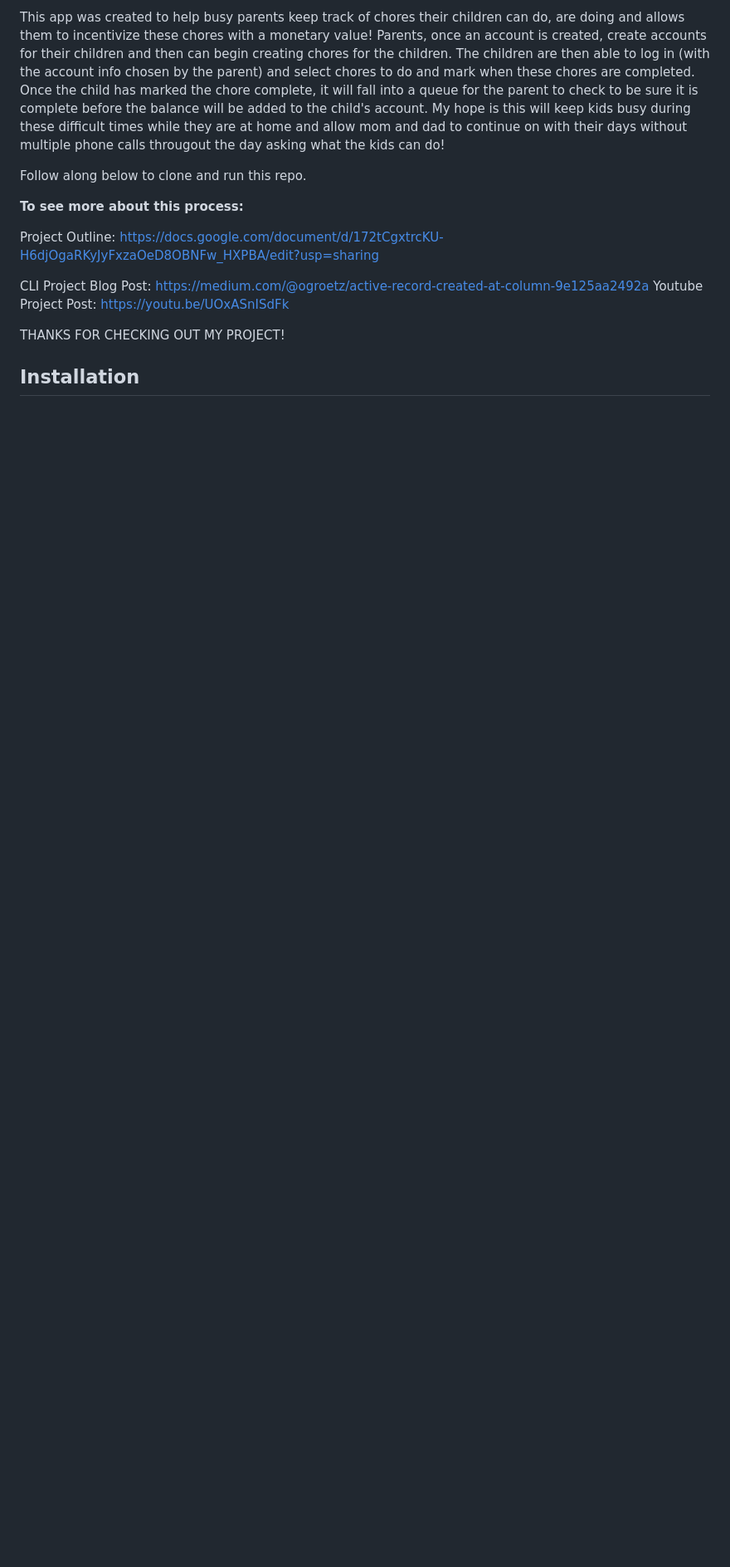
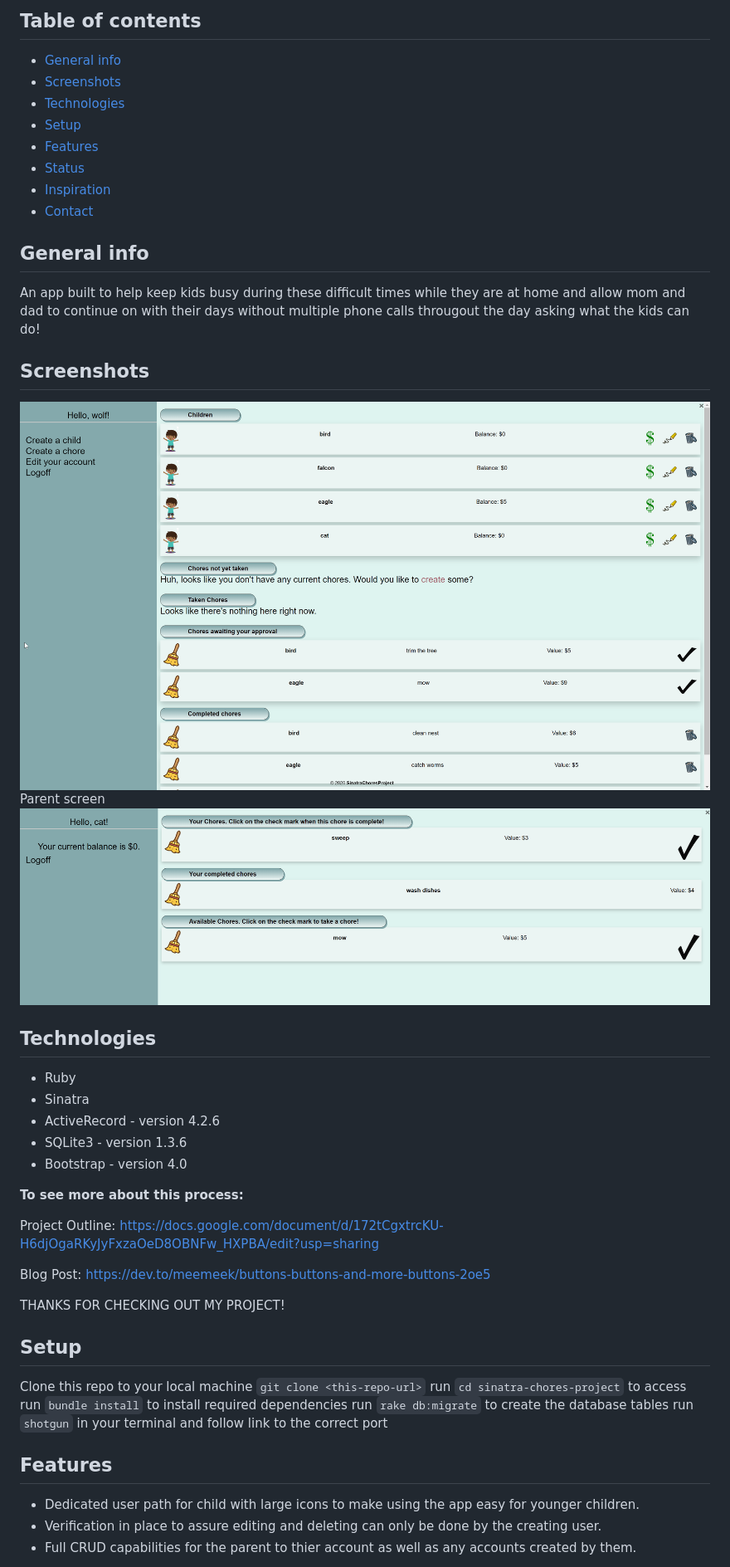
Before and after one commit to mimirandi21/sinatra-chores-project, a Markdown page: README.md, the part around the change printed below. Shown: that part at 83% size. GitHub-like rendering; pictures changed too: public/images/Sinatra-child.png (added), public/images/Sinatra-parent.png (added); blank space fills up the shorter version.

```diff
--- a/README.md
+++ b/README.md
@@ -2,20 +4,46 @@
 
-This app was created to help busy parents keep track of chores their children can do, are doing and allows them to incentivize these chores with a monetary value!  Parents, once an account is created, create accounts for their children and then can begin creating chores for the children.  The children are then able to log in (with the account info chosen by the parent) and select chores to do and mark when these chores are completed.  Once the child has marked the chore complete, it will fall into a queue for the parent to check to be sure it is complete before the balance will be added to the child's account.
-My hope is this will keep kids busy during these difficult times while they are at home and allow mom and dad to continue on with their days without multiple phone calls througout the day asking what the kids can do!
+## Table of contents
+* [General info](#general-info)
+* [Screenshots](#screenshots)
+* [Technologies](#technologies)
+* [Setup](#setup)
+* [Features](#features)
+* [Status](#status)
+* [Inspiration](#inspiration)
+* [Contact](#contact)
 
+## General info
+An app built to help keep kids busy during these difficult times while they are at home and allow mom and dad to continue on with their days without multiple phone calls througout the day asking what the kids can do!
 
-Follow along below to clone and run this repo.
+## Screenshots
+![Parent screenshot](./public/images/Sinatra-parent.png)
+Parent screen
+![Child screenshot](./public/images/Sinatra-child.png)
 
+## Technologies
+* Ruby
+* Sinatra
+* ActiveRecord - version 4.2.6
+* SQLite3 - version 1.3.6
+* Bootstrap - version 4.0
 
 ****To see more about this process:****
 
 Project Outline: https://docs.google.com/document/d/172tCgxtrcKU-H6djOgaRKyJyFxzaOeD8OBNFw_HXPBA/edit?usp=sharing
 
-CLI Project Blog Post: https://medium.com/@ogroetz/active-record-created-at-column-9e125aa2492a
-Youtube Project Post: https://youtu.be/UOxASnISdFk
+Blog Post: https://dev.to/meemeek/buttons-buttons-and-more-buttons-2oe5
 
 THANKS FOR CHECKING OUT MY PROJECT!
 
+## Setup
+Clone this repo to your local machine `git clone <this-repo-url>`
+run `cd sinatra-chores-project` to access
+run `bundle install` to install required dependencies
+run `rake db:migrate` to create the database tables
+run `shotgun` in your terminal and follow link to the correct port
 
-## Installation
+## Features
+* Dedicated user path for child with large icons to make using the app easy for younger children.
+* Verification in place to assure editing and deleting can only be done by the creating user.
+* Full CRUD capabilities for the parent to thier account as well as any accounts created by them.
 
```
Also changed, not shown: other parts of README.md (+12 -21 lines), 2 other files.
